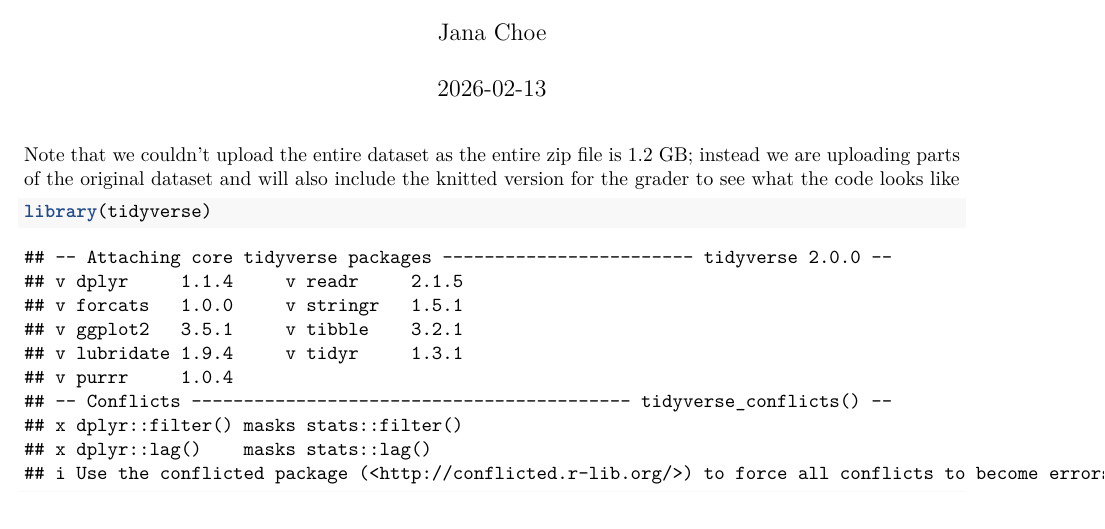
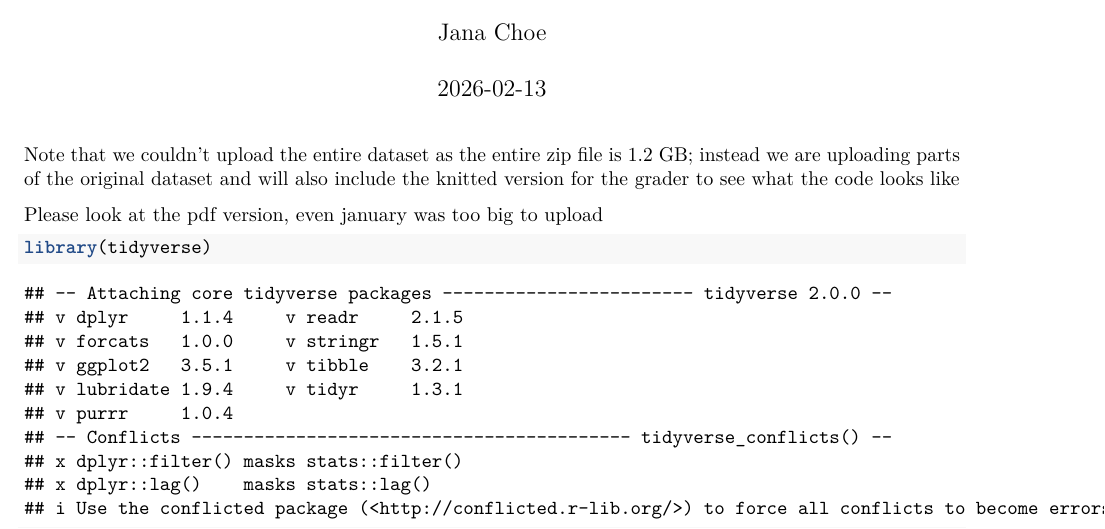
Before and after one commit to justim-1001/5243-group-project, an R Markdown document (Citibike 2023.Rmd): part of page 1 of 5, cut so that both start at the same text. Rendered offline with R 4.5, knitr and Pandoc, then LaTeX, with nearby package versions; some code elsewhere in the file could not run offline.

Commit message:
Update Citibike 2023.Rmd

````diff
--- a/Citibike 2023.Rmd
+++ b/Citibike 2023.Rmd
@@ -7,6 +7,8 @@ output:
   html_document: default
 ---
 Note that we couldn't upload the entire dataset as the entire zip file is 1.2 GB; instead we are uploading parts of the original dataset and will also include the knitted version for the grader to see what the code looks like
+
+Please look at the pdf version, even january was too big to upload
 ```{r}
 library(tidyverse)
 library(lubridate)
````
